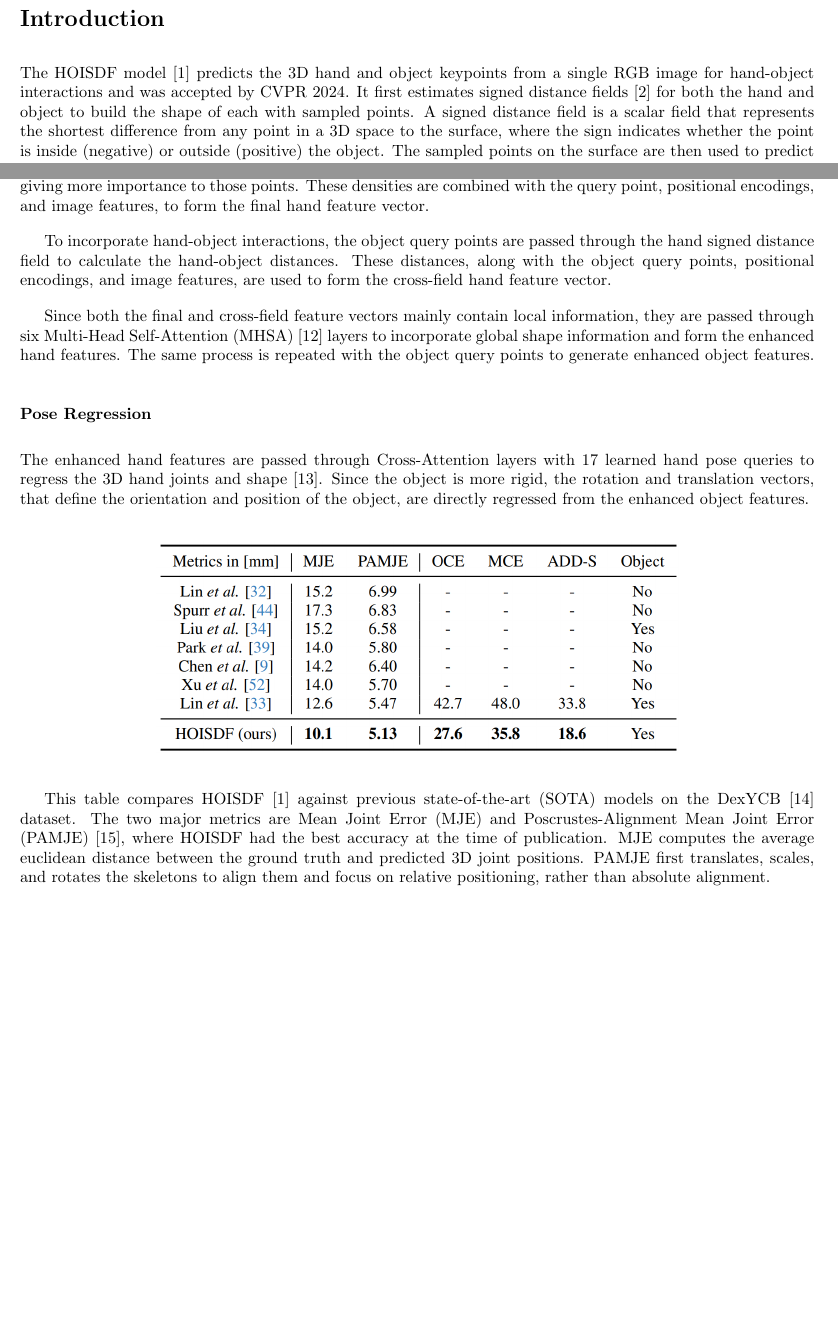
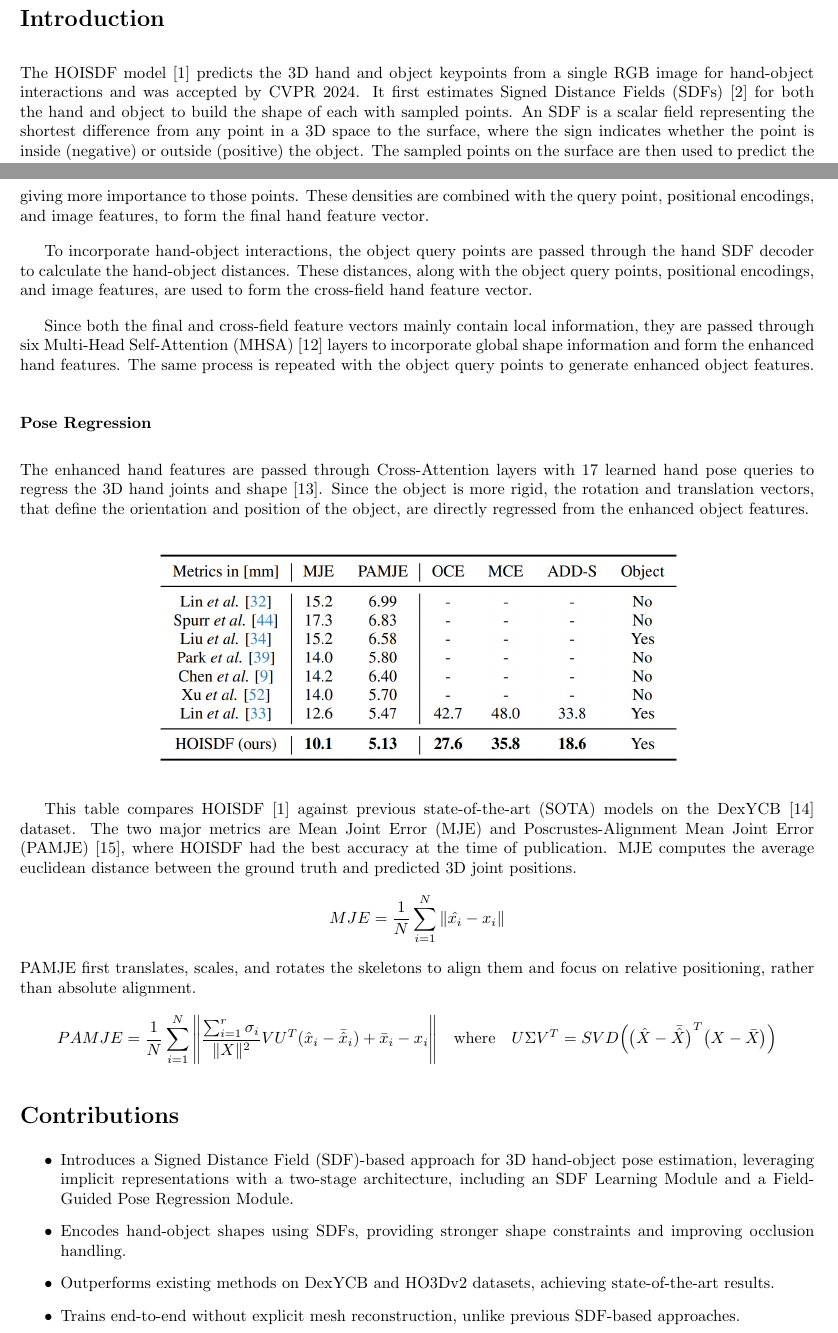
Before and after one commit to DRobinson4105/UCF, a LaTeX document (CAP4630/ai_report.tex): two parts of pages 1 and 3 of 5 before the commit and two parts of pages 1 and 3 of 6 after it, joined at a grey line, cut so that both start at the same text, the shorter picture padded with empty space. Compiled offline with pdfLaTeX.

Commit message:
Revised AI Research Report

```diff
--- a/CAP4630/ai_report.tex
+++ b/CAP4630/ai_report.tex
@@ -22,6 +22,6 @@
 
 \section*{Introduction}
 
-The HOISDF model~\cite{qi2024hoisdf} predicts the 3D hand and object keypoints from a single RGB image for hand-object interactions and was accepted by CVPR 2024. It first estimates signed distance fields~\cite{ma2021neuralpull} for both the hand and object to build the shape of each with sampled points. A signed distance field is a scalar field that represents the shortest difference from any point in a 3D space to the surface, where the sign indicates whether the point is inside (negative) or outside (positive) the object. The sampled points on the surface are then used to predict the hand joints and shape, as well as the object's position and orientation in the image.
+The HOISDF model~\cite{qi2024hoisdf} predicts the 3D hand and object keypoints from a single RGB image for hand-object interactions and was accepted by CVPR 2024. It first estimates Signed Distance Fields (SDFs)~\cite{ma2021neuralpull} for both the hand and object to build the shape of each with sampled points. An SDF is a scalar field representing the shortest difference from any point in a 3D space to the surface, where the sign indicates whether the point is inside (negative) or outside (positive) the object. The sampled points on the surface are then used to predict the hand joints and shape, as well as the object's position and orientation in the image.
 
 \begin{center}
@@ -56,7 +56,7 @@ A U-Net~\cite{ronneberger2015unet} model extracts the hand and object segmentati
 
 The 3D space is divided into a set of 3D bins, each containing a query point. These points are filtered in the 2D space using the hand and object bounding boxes. The filtered set of points are sorted based on their distances to the surface and only the closest points are kept. For each query point, its volume density $\sigma = \alpha^{-1}\text{sigmoid}(-d/\alpha)$, where $\alpha$ is a learned parameter, is calculated where a higher density is closer to the surface, giving more importance to those points. These densities are combined with the query point, positional encodings, and image features, to form the final hand feature vector.
 
-To incorporate hand-object interactions, the object query points are passed through the hand signed distance field to calculate the hand-object distances. These distances, along with the object query points, positional encodings, and image features, are used to form the cross-field hand feature vector.
+To incorporate hand-object interactions, the object query points are passed through the hand SDF decoder to calculate the hand-object distances. These distances, along with the object query points, positional encodings, and image features, are used to form the cross-field hand feature vector.
 
 Since both the final and cross-field feature vectors mainly contain local information, they are passed through six Multi-Head Self-Attention (MHSA)~\cite{vaswani2017attention} layers to incorporate global shape information and form the enhanced hand features. The same process is repeated with the object query points to generate enhanced object features.
 
@@ -68,7 +68,17 @@ The enhanced hand features are passed through Cross-Attention layers with 17 lea
     \includegraphics[scale=0.3]{hoisdf-4.png}
 \end{center}
 
-This table compares HOISDF~\cite{qi2024hoisdf} against previous state-of-the-art (SOTA) models on the DexYCB~\cite{chao2021dexycb} dataset. The two major metrics are Mean Joint Error (MJE) and Poscrustes-Alignment Mean Joint Error (PAMJE)~\cite{zimmermann2017handpose}, where HOISDF had the best accuracy at the time of publication. MJE computes the average euclidean distance between the ground truth and predicted 3D joint positions. PAMJE first translates, scales, and rotates the skeletons to align them and focus on relative positioning, rather than absolute alignment.
+This table compares HOISDF~\cite{qi2024hoisdf} against previous state-of-the-art (SOTA) models on the DexYCB~\cite{chao2021dexycb} dataset. The two major metrics are Mean Joint Error (MJE) and Poscrustes-Alignment Mean Joint Error (PAMJE)~\cite{zimmermann2017handpose}, where HOISDF had the best accuracy at the time of publication. MJE computes the average euclidean distance between the ground truth and predicted 3D joint positions.
+\[MJE=\frac{1}{N}\sum_{i=1}^N\|\hat{x_i}-x_i\|\]
+PAMJE first translates, scales, and rotates the skeletons to align them and focus on relative positioning, rather than absolute alignment.
+\[PAMJE=\frac{1}{N}\sum_{i=1}^N\Bigg\|\frac{\sum_{i=1}^r\sigma_i}{\|X\|^2} VU^T(\hat{x}_i-\bar{\hat{x}}_i)+\bar{x}_i-x_i\Bigg\|\quad\text{where}\quad U\Sigma V^T=SVD\Big({\big(\hat{X}-\bar{\hat{X}}\big)}^T\big(X-\bar{X}\big)\Big)\]
 
+\section*{Contributions}
+\begin{itemize}
+    \item Introduces a Signed Distance Field (SDF)-based approach for 3D hand-object pose estimation, leveraging implicit representations with a two-stage architecture, including an SDF Learning Module and a Field-Guided Pose Regression Module.
+    \item Encodes hand-object shapes using SDFs, providing stronger shape constraints and improving occlusion handling.
+    \item Outperforms existing methods on DexYCB and HO3Dv2 datasets, achieving state-of-the-art results.
+    \item Trains end-to-end without explicit mesh reconstruction, unlike previous SDF-based approaches.
+\end{itemize}
 \section*{Applications}
 
```
Also changed, not shown: CAP4630/ai_report.pdf, CAP4630/ai_report.tex (12 more changed lines).
